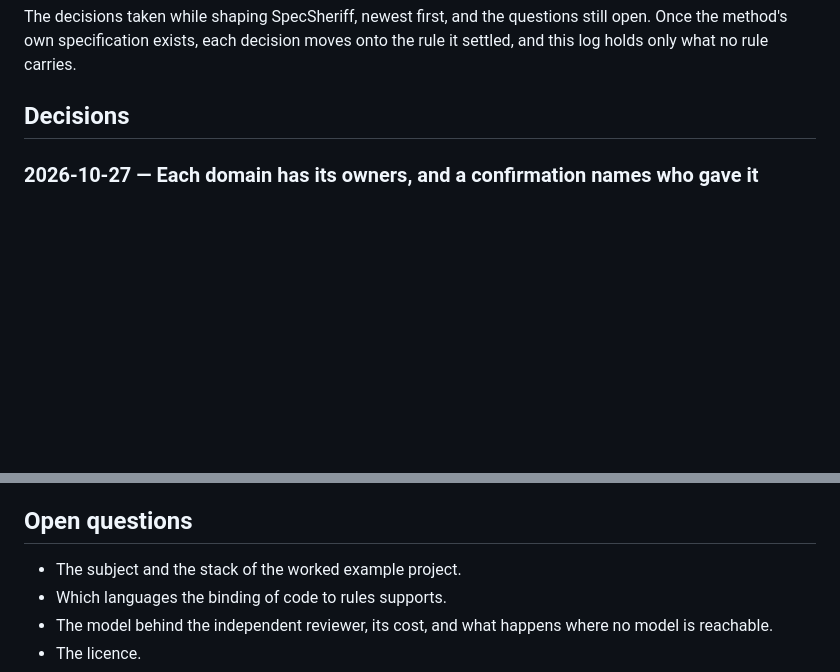
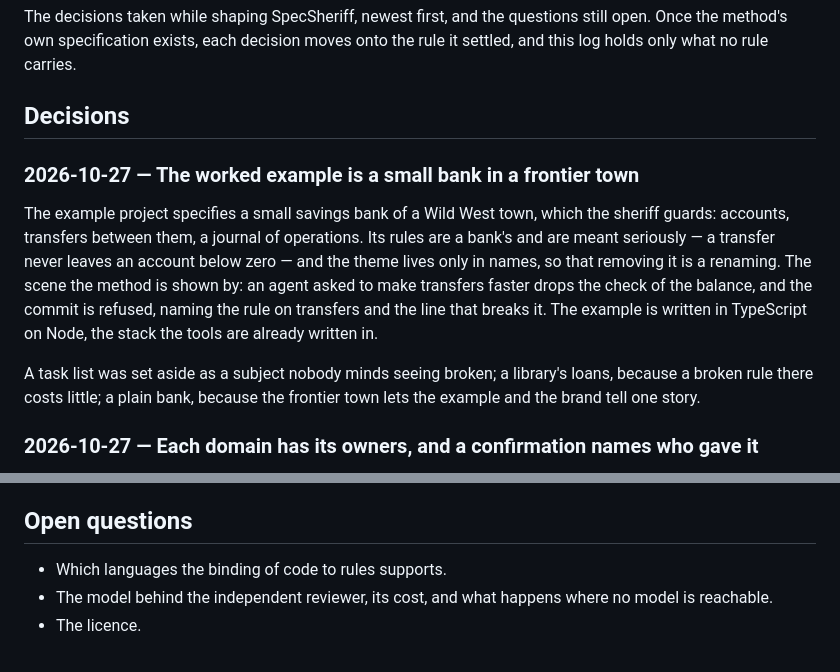
Before and after one commit to non4me/SpecSheriff, a Markdown page: docs/design-log.md, 2 parts joined by grey strips. Rendered like a GitHub page; blank space fills up the shorter version.

Commit message:
Design log: the worked example is a small bank in a frontier town

```diff
--- a/docs/design-log.md
+++ b/docs/design-log.md
@@ -5,6 +5,20 @@ method's own specification exists, each decision moves onto the rule it settled,
 holds only what no rule carries.
 
 ## Decisions
+
+### 2026-10-27 — The worked example is a small bank in a frontier town
+
+The example project specifies a small savings bank of a Wild West town, which the sheriff guards:
+accounts, transfers between them, a journal of operations. Its rules are a bank's and are meant
+seriously — a transfer never leaves an account below zero — and the theme lives only in names, so
+that removing it is a renaming. The scene the method is shown by: an agent asked to make transfers
+faster drops the check of the balance, and the commit is refused, naming the rule on transfers and
+the line that breaks it. The example is written in TypeScript on Node, the stack the tools are
+already written in.
+
+A task list was set aside as a subject nobody minds seeing broken; a library's loans, because a
+broken rule there costs little; a plain bank, because the frontier town lets the example and the
+brand tell one story.
 
 ### 2026-10-27 — Each domain has its owners, and a confirmation names who gave it
 
@@ -95,7 +109,6 @@ example leaves the road to a product open.
 
 ## Open questions
 
-- The subject and the stack of the worked example project.
 - Which languages the binding of code to rules supports.
 - The model behind the independent reviewer, its cost, and what happens where no model is reachable.
 - The licence.
```
